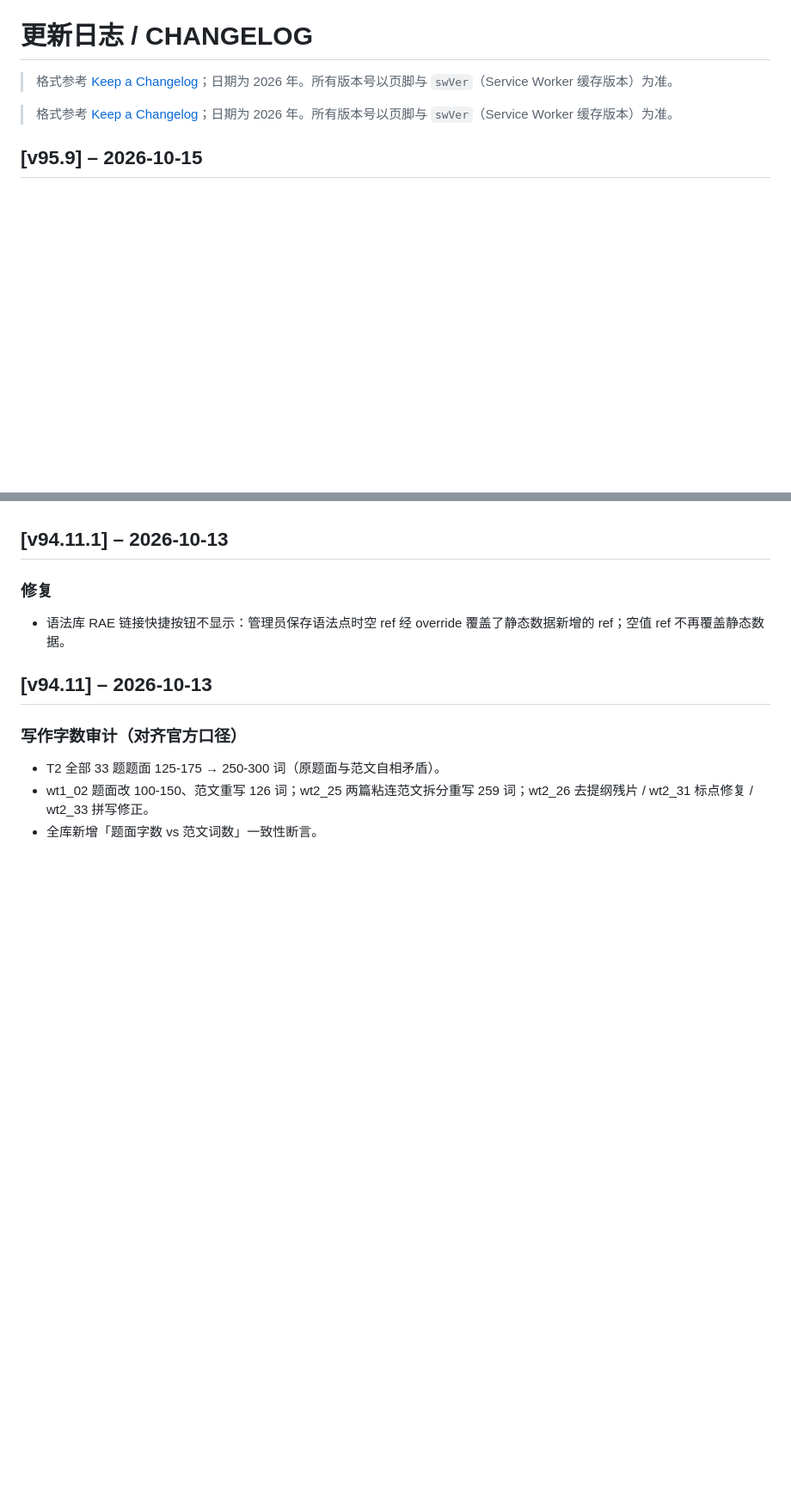
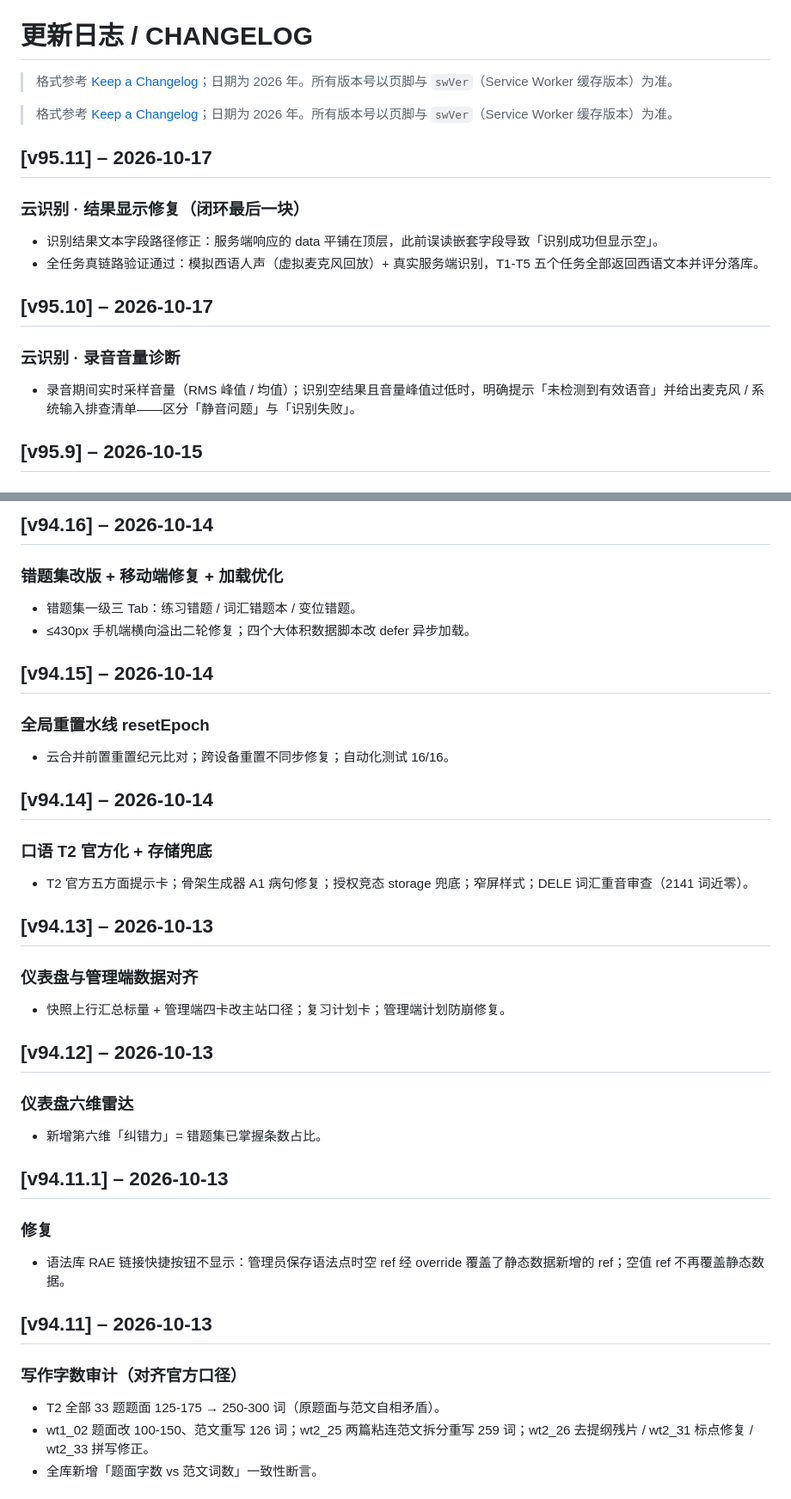
Before and after one commit to celina0503qq-lab/siele-workbench, a Markdown page: CHANGELOG.md, 2 parts joined by grey strips. Shown at 86% size. Drawn GitHub-style; blank space fills up the shorter version.

```diff
--- a/CHANGELOG.md
+++ b/CHANGELOG.md
@@ -3,6 +3,15 @@
 
 
 > 格式参考 [Keep a Changelog](https://keepachangelog.com/)；日期为 2026 年。所有版本号以页脚与 `swVer`（Service Worker 缓存版本）为准。
+
+## [v95.11] – 2026-10-17
+### 云识别 · 结果显示修复（闭环最后一块）
+- 识别结果文本字段路径修正：服务端响应的 data 平铺在顶层，此前误读嵌套字段导致「识别成功但显示空」。
+- 全任务真链路验证通过：模拟西语人声（虚拟麦克风回放）+ 真实服务端识别，T1-T5 五个任务全部返回西语文本并评分落库。
+
+## [v95.10] – 2026-10-17
+### 云识别 · 录音音量诊断
+- 录音期间实时采样音量（RMS 峰值 / 均值）；识别空结果且音量峰值过低时，明确提示「未检测到有效语音」并给出麦克风 / 系统输入排查清单——区分「静音问题」与「识别失败」。
 
 ## [v95.9] – 2026-10-15
 ### 云识别提示优化
@@ -63,3 +96,23 @@
+## [v94.16] – 2026-10-14
+### 错题集改版 + 移动端修复 + 加载优化
+- 错题集一级三 Tab：练习错题 / 词汇错题本 / 变位错题。
+- ≤430px 手机端横向溢出二轮修复；四个大体积数据脚本改 defer 异步加载。
+
+## [v94.15] – 2026-10-14
+### 全局重置水线 resetEpoch
+- 云合并前置重置纪元比对；跨设备重置不同步修复；自动化测试 16/16。
+
+## [v94.14] – 2026-10-14
+### 口语 T2 官方化 + 存储兜底
+- T2 官方五方面提示卡；骨架生成器 A1 病句修复；授权竞态 storage 兜底；窄屏样式；DELE 词汇重音审查（2141 词近零）。
+
+## [v94.13] – 2026-10-13
+### 仪表盘与管理端数据对齐
+- 快照上行汇总标量 + 管理端四卡改主站口径；复习计划卡；管理端计划防崩修复。
+
+## [v94.12] – 2026-10-13
+### 仪表盘六维雷达
+- 新增第六维「纠错力」= 错题集已掌握条数占比。
 
 ## [v94.11.1] – 2026-10-13
 ### 修复
```
Also changed, not shown: other parts of CHANGELOG.md (+38 -14 lines).
